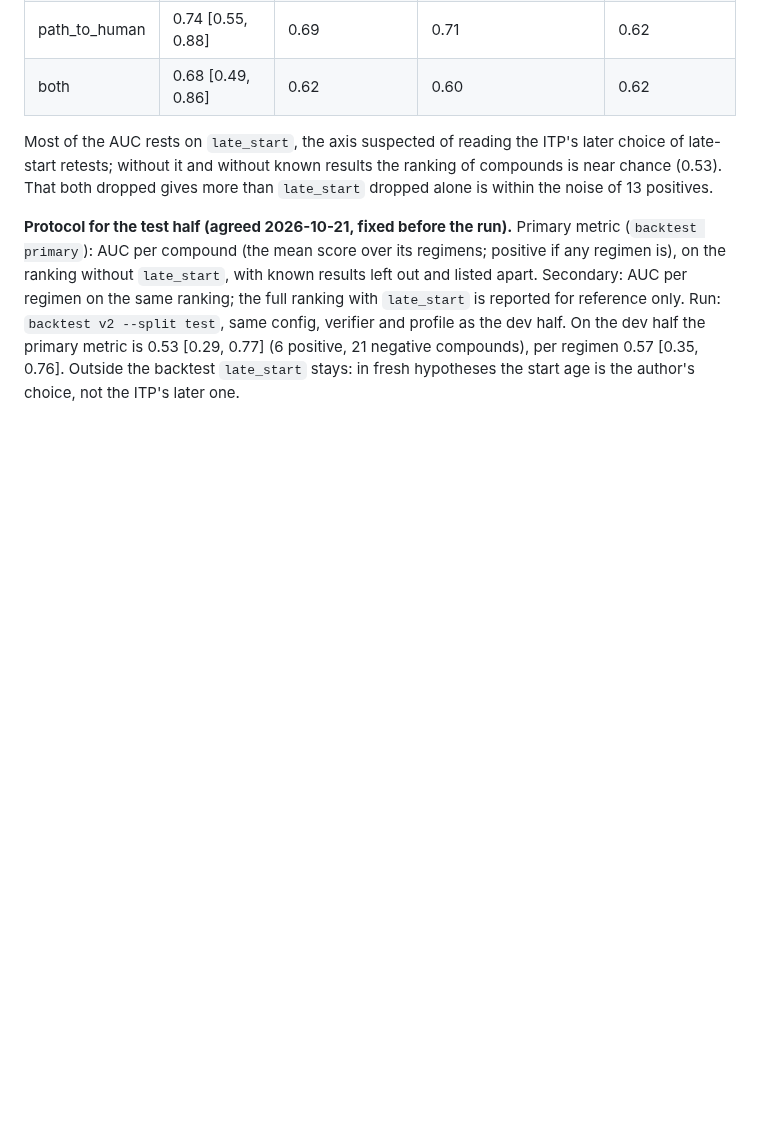
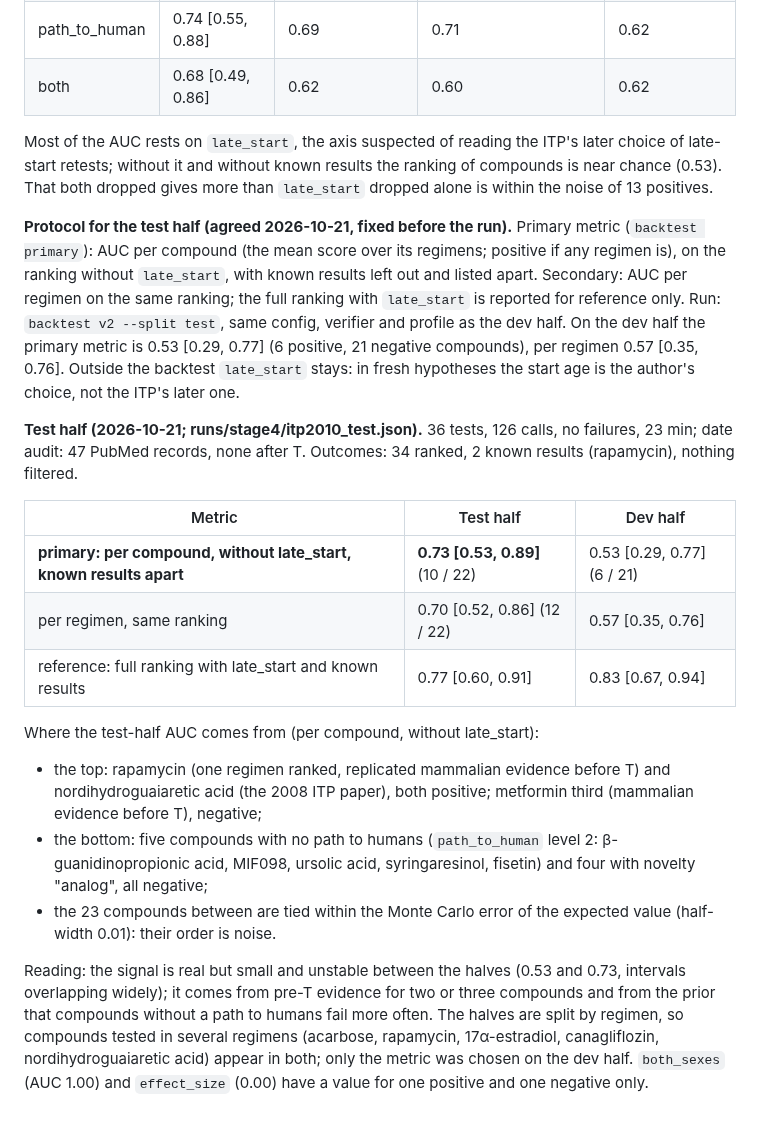
Before and after one commit to danrd/hyp-arena, a Markdown page: docs/rules-method.md, the part around the change. Drawn GitHub-style; blank space fills up the shorter version.

Commit message:
Stage 4 test half: primary metric 0.73 per compound without late_start
Co-Authored-By: Claude Opus 5.5 <noreply@anthropic.com>
Claude-Session: https://claude.ai/code/session_01TtzuFMmRhpHSeexso75yrH

```diff
--- a/docs/rules-method.md
+++ b/docs/rules-method.md
@@ -355,3 +355,27 @@ full ranking with `late_start` is reported for reference only. Run: `backtest v2
 verifier and profile as the dev half. On the dev half the primary metric is 0.53 [0.29, 0.77] (6 positive, 21
 negative compounds), per regimen 0.57 [0.35, 0.76]. Outside the backtest `late_start` stays: in fresh hypotheses
 the start age is the author's choice, not the ITP's later one.
+
+**Test half (2026-10-21; runs/stage4/itp2010_test.json).** 36 tests, 126 calls, no failures, 23 min; date audit:
+47 PubMed records, none after T. Outcomes: 34 ranked, 2 known results (rapamycin), nothing filtered.
+
+| Metric | Test half | Dev half |
+|---|---|---|
+| **primary: per compound, without late_start, known results apart** | **0.73 [0.53, 0.89]** (10 / 22) | 0.53 [0.29, 0.77] (6 / 21) |
+| per regimen, same ranking | 0.70 [0.52, 0.86] (12 / 22) | 0.57 [0.35, 0.76] |
+| reference: full ranking with late_start and known results | 0.77 [0.60, 0.91] | 0.83 [0.67, 0.94] |
+
+Where the test-half AUC comes from (per compound, without late_start):
+- the top: rapamycin (one regimen ranked, replicated mammalian evidence before T) and nordihydroguaiaretic acid
+  (the 2008 ITP paper), both positive; metformin third (mammalian evidence before T), negative;
+- the bottom: five compounds with no path to humans (`path_to_human` level 2: β-guanidinopropionic acid, MIF098,
+  ursolic acid, syringaresinol, fisetin) and four with novelty "analog", all negative;
+- the 23 compounds between are tied within the Monte Carlo error of the expected value (half-width 0.01): their
+  order is noise.
+
+Reading: the signal is real but small and unstable between the halves (0.53 and 0.73, intervals overlapping
+widely); it comes from pre-T evidence for two or three compounds and from the prior that compounds without a
+path to humans fail more often. The halves are split by regimen, so compounds tested in several regimens
+(acarbose, rapamycin, 17α-estradiol, canagliflozin, nordihydroguaiaretic acid) appear in both; only the metric
+was chosen on the dev half. `both_sexes` (AUC 1.00) and `effect_size` (0.00) have a value for one positive and one
+negative only.
```
